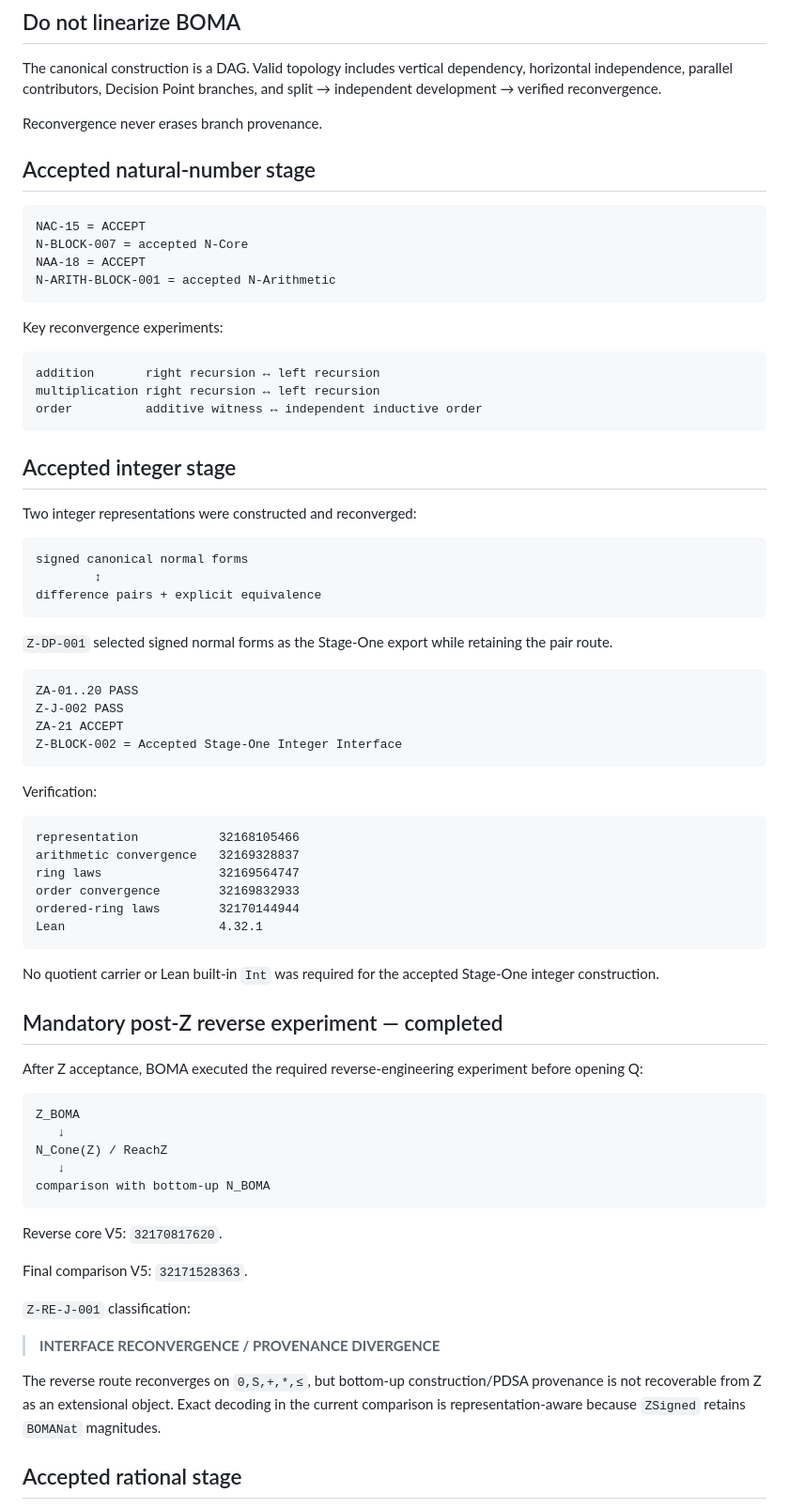
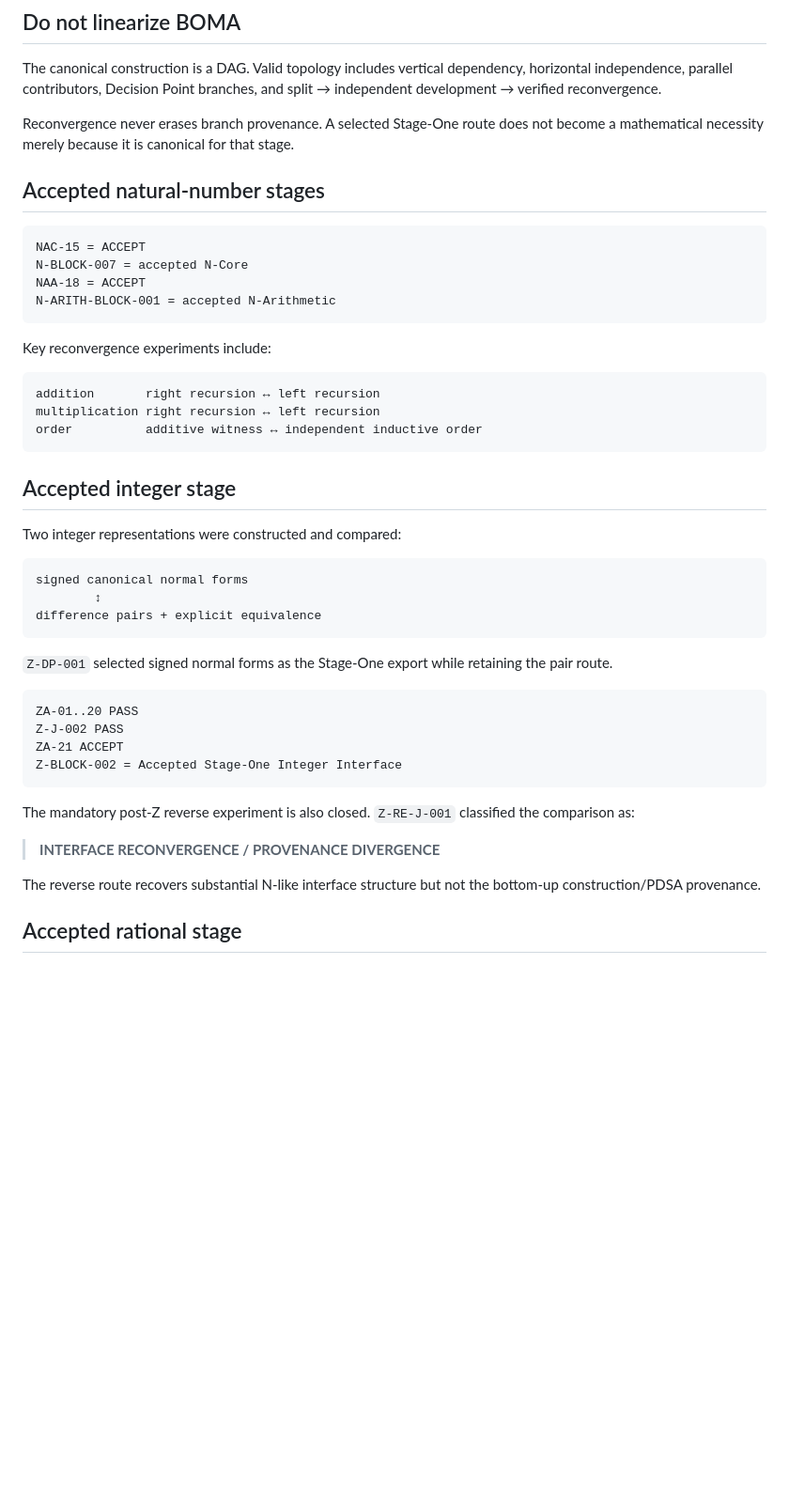
Before and after one commit to Scientifica-eng/BOMA, a Markdown page: README.md, the part around one of its changes. Shown at 94% size. GitHub-like rendering; blank space fills up the shorter version.

````diff
--- a/README.md
+++ b/README.md
@@ -21,9 +84,9 @@ Governing method: **PDSA — Plan → Do → Study → Act**. Historical `PDCA`
 
 The canonical construction is a DAG. Valid topology includes vertical dependency, horizontal independence, parallel contributors, Decision Point branches, and split → independent development → verified reconvergence.
 
-Reconvergence never erases branch provenance.
+Reconvergence never erases branch provenance. A selected Stage-One route does not become a mathematical necessity merely because it is canonical for that stage.
 
-## Accepted natural-number stage
+## Accepted natural-number stages
 
 ```text
 NAC-15 = ACCEPT
@@ -32,7 +95,7 @@ NAA-18 = ACCEPT
 N-ARITH-BLOCK-001 = accepted N-Arithmetic
 ```
 
-Key reconvergence experiments:
+Key reconvergence experiments include:
 
 ```text
 addition       right recursion ↔ left recursion
@@ -42,7 +105,7 @@ order          additive witness ↔ independent inductive order
 
 ## Accepted integer stage
 
-Two integer representations were constructed and reconverged:
+Two integer representations were constructed and compared:
 
 ```text
 signed canonical normal forms
@@ -59,40 +122,11 @@ ZA-21 ACCEPT
 Z-BLOCK-002 = Accepted Stage-One Integer Interface
 ```
 
-Verification:
-
-```text
-representation           32168105466
-arithmetic convergence   32169328837
-ring laws                32169564747
-order convergence        32169832933
-ordered-ring laws        32170144944
-Lean                     4.32.1
-```
-
-No quotient carrier or Lean built-in `Int` was required for the accepted Stage-One integer construction.
-
-## Mandatory post-Z reverse experiment — completed
-
-After Z acceptance, BOMA executed the required reverse-engineering experiment before opening Q:
-
-```text
-Z_BOMA
-   ↓
-N_Cone(Z) / ReachZ
-   ↓
-comparison with bottom-up N_BOMA
-```
-
-Reverse core V5: `32170817620`.
-
-Final comparison V5: `32171528363`.
-
-`Z-RE-J-001` classification:
+The mandatory post-Z reverse experiment is also closed. `Z-RE-J-001` classified the comparison as:
 
 > **INTERFACE RECONVERGENCE / PROVENANCE DIVERGENCE**
 
-The reverse route reconverges on `0,S,+,*,≤`, but bottom-up construction/PDSA provenance is not recoverable from Z as an extensional object. Exact decoding in the current comparison is representation-aware because `ZSigned` retains `BOMANat` magnitudes.
+The reverse route recovers substantial N-like interface structure but not the bottom-up construction/PDSA provenance.
 
 ## Accepted rational stage
 
````
Also changed, not shown: other parts of README.md (+157 -60 lines).
